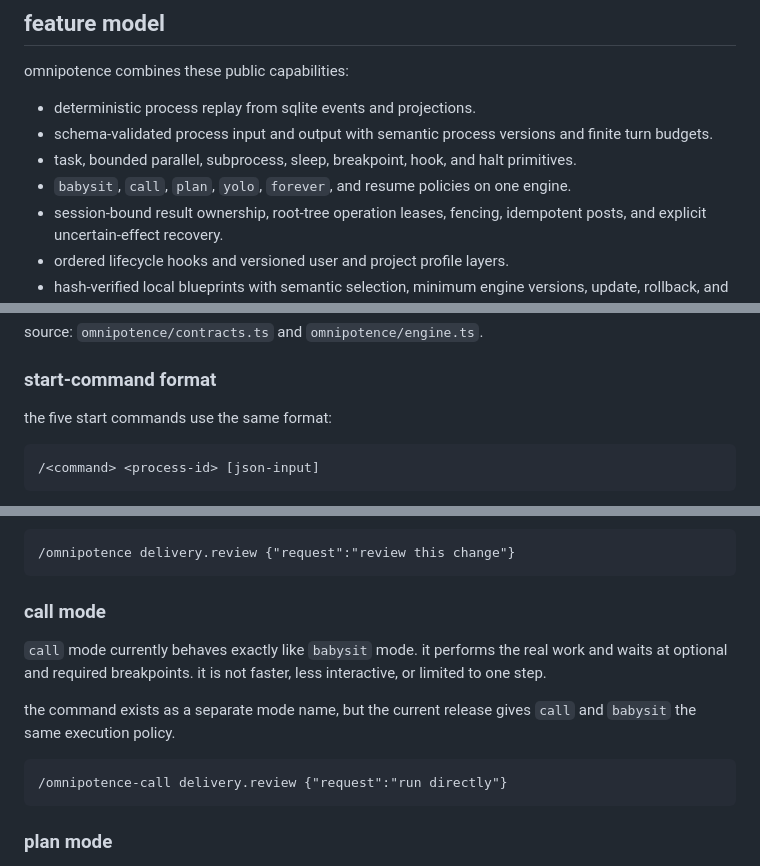
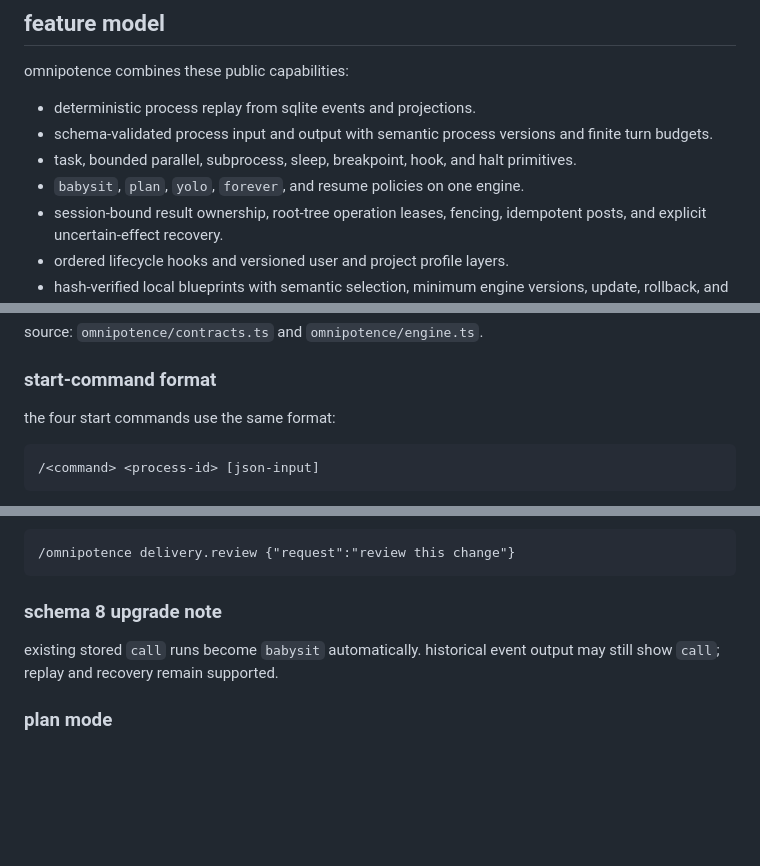
Before and after one commit to nikos-repos/nikos-agent-stack, a Markdown page: docs/omnipotence-user-guide.md, 3 parts joined by grey strips. GitHub-like rendering; blank space fills up the shorter version.

````diff
--- a/docs/omnipotence-user-guide.md
+++ b/docs/omnipotence-user-guide.md
@@ -49,7 +49,7 @@ omnipotence combines these public capabilities:
 - deterministic process replay from sqlite events and projections.
 - schema-validated process input and output with semantic process versions and finite turn budgets.
 - task, bounded parallel, subprocess, sleep, breakpoint, hook, and halt primitives.
-- `babysit`, `call`, `plan`, `yolo`, `forever`, and resume policies on one engine.
+- `babysit`, `plan`, `yolo`, `forever`, and resume policies on one engine.
 - session-bound result ownership, root-tree operation leases, fencing, idempotent posts, and explicit uncertain-effect recovery.
 - ordered lifecycle hooks and versioned user and project profile layers.
 - hash-verified local blueprints with semantic selection, minimum engine versions, update, rollback, and guarded removal.
@@ -157,7 +157,7 @@ source: `omnipotence/contracts.ts` and `omnipotence/engine.ts`.
 
 ### start-command format
 
-the five start commands use the same format:
+the four start commands use the same format:
 
 ```text
 /<command> <process-id> [json-input]
@@ -191,15 +190,10 @@ it performs the real work in the process. when the process reaches an optional o
 /omnipotence delivery.review {"request":"review this change"}
 ```
 
-### call mode
+### schema 8 upgrade note
 
-`call` mode currently behaves exactly like `babysit` mode. it performs the real work and waits at optional and required breakpoints. it is not faster, less interactive, or limited to one step.
+existing stored `call` runs become `babysit` automatically. historical event output may still show `call`; replay and recovery remain supported.
 
-the command exists as a separate mode name, but the current release gives `call` and `babysit` the same execution policy.
-
-```text
-/omnipotence-call delivery.review {"request":"run directly"}
-```
 
 ### plan mode
 
````
Also changed, not shown: other parts of docs/omnipotence-user-guide.md (+0 -1 lines), README.md (+3 -1 lines).
